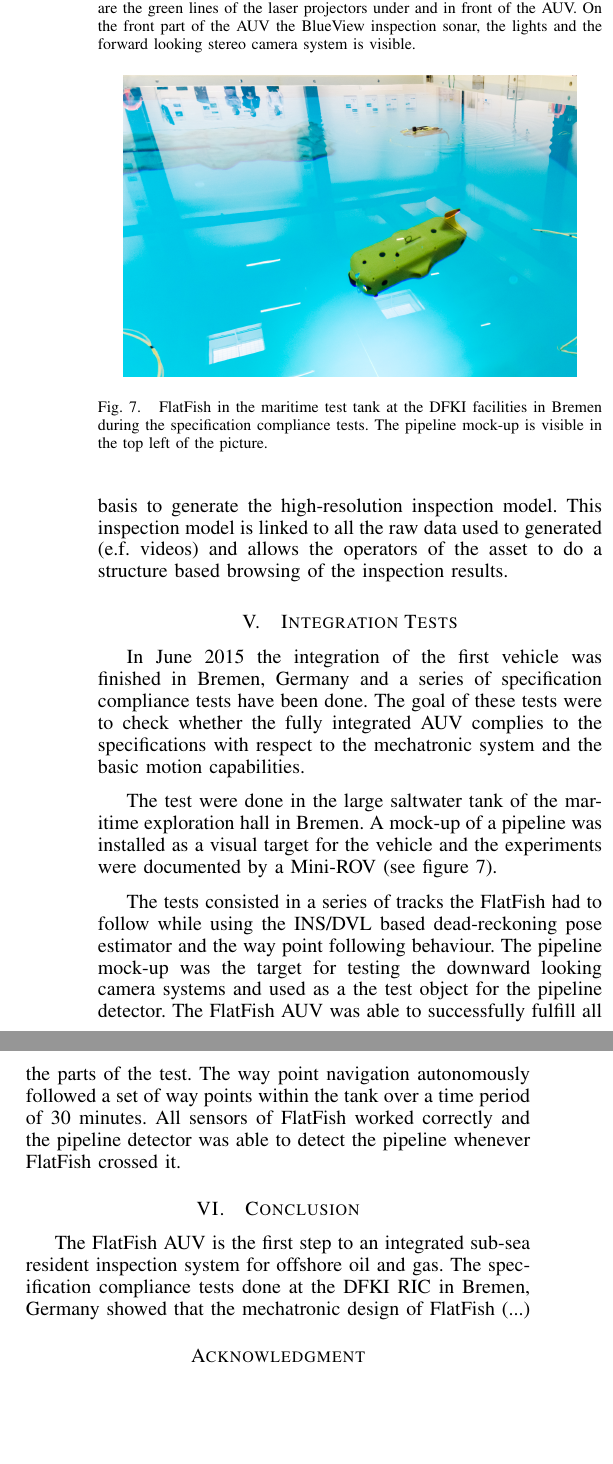
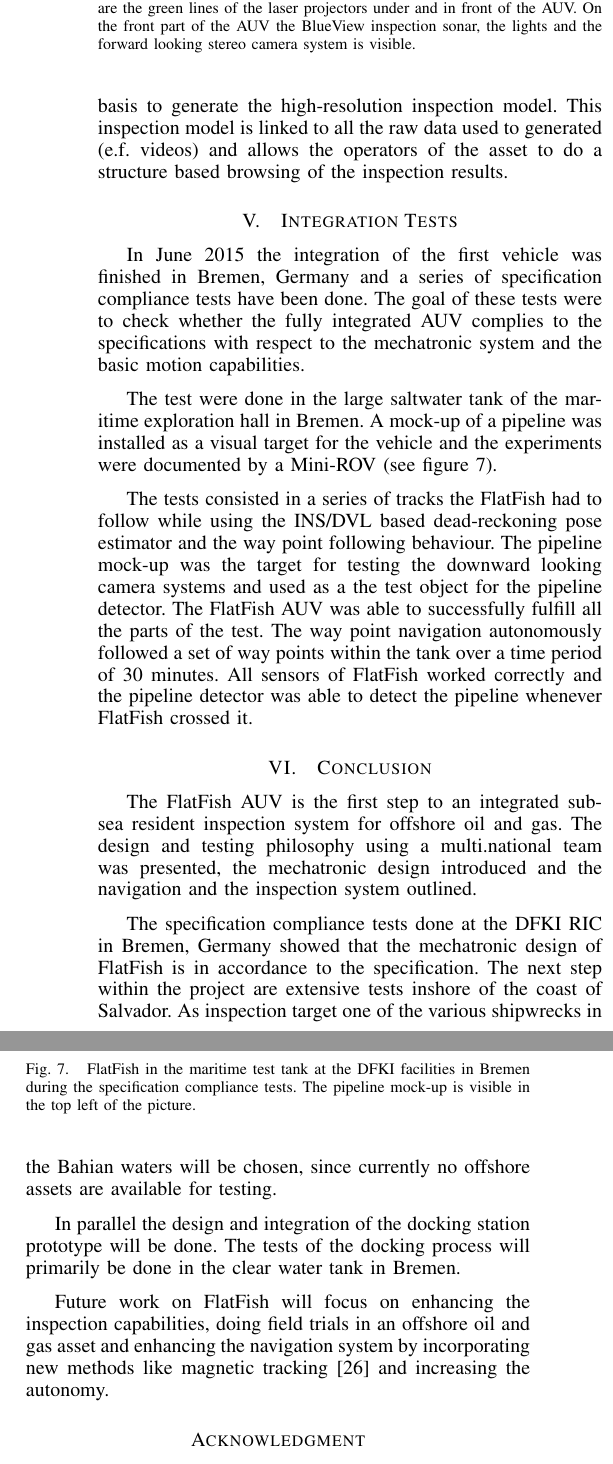
Before and after one commit to quams/oceansDC2015, a LaTeX paper (OCEANS2015_Washington_FlatrFish.tex): two parts of the columns of page 7 of 8, joined at a grey line, cut so that both start at the same text, the shorter picture padded with empty space. Compiled offline with pdfLaTeX.

Commit message:
conclusion finished, layout correction

```diff
--- a/OCEANS2015_Washington_FlatrFish.tex
+++ b/OCEANS2015_Washington_FlatrFish.tex
@@ -954,6 +954,39 @@ series of specification compliance tests have been done. The goal of these tests
 check whether the fully integrated AUV complies to the specifications with respect to the
 mechatronic system and the basic motion capabilities.
 
+The test were done in the large saltwater tank of the maritime exploration hall in Bremen.
+A mock-up of a pipeline was installed as a visual target for the vehicle and the
+experiments were documented by a Mini-ROV (see figure \ref{fig:flatfish2}).
+
+The tests consisted in a series of tracks the FlatFish had to follow while using the
+INS/DVL based dead-reckoning pose estimator and the way point following behaviour. The
+pipeline mock-up was the target for testing the downward looking camera systems and
+used as a the test object for the pipeline detector. The FlatFish AUV was able to successfully
+fulfill all the parts of the test. The way point navigation autonomously followed a set of
+way points within the tank over a time period of 30 minutes. All sensors of FlatFish
+worked correctly and the pipeline detector was able to detect the pipeline whenever
+FlatFish crossed it.
+
+\section{Conclusion}
+
+The FlatFish AUV is the first step to an integrated sub-sea resident inspection system for
+offshore oil and gas. The design and testing philosophy using a multi.national team was
+presented, the mechatronic design introduced and the navigation and the inspection
+system outlined.
+
+The specification compliance tests done at the DFKI RIC in Bremen,
+Germany showed that the mechatronic design of FlatFish is in accordance to the
+specification. The next step within the project are extensive tests inshore of the coast of
+Salvador. As inspection target one of the various shipwrecks in the Bahian waters will be
+chosen, since currently no offshore assets are available for testing.
+
+In parallel the design and integration of the docking station prototype will be done. The
+tests of the docking process will primarily be done in the clear water tank in Bremen.
+
+Future work on FlatFish will focus on enhancing the inspection capabilities, doing field trials
+in an offshore oil and gas asset and enhancing the navigation system by incorporating new
+methods like magnetic tracking \cite{christensen2015} and increasing the autonomy.
+
 \begin{figure}[!t]
 	\centering
 	\includegraphics[width=0.9\columnwidth]{FlatFish-2.jpg}
@@ -962,29 +995,6 @@ mechatronic system and the basic motion capabilities.
 	picture.}
 	\label{fig:flatfish2}
 \end{figure}
-
-The test were done in the large saltwater tank of the maritime exploration hall in Bremen.
-A mock-up of a pipeline was installed as a visual target for the vehicle and the
-experiments were documented by a Mini-ROV (see figure \ref{fig:flatfish2}).
-
-The tests consisted in a series of tracks the FlatFish had to follow while using the
-INS/DVL based dead-reckoning pose estimator and the way point following behaviour. The
-pipeline mock-up was the target for testing the downward looking camera systems and
-used
-as a the test object for the pipeline detector. The FlatFish AUV was able to successfully
-fulfill all the parts of the test. The way point navigation autonomously followed a set of
-way points within the tank over a time period of 30 minutes. All sensors of FlatFish
-worked correctly and the pipeline detector was able to detect the pipeline whenever
-FlatFish crossed it.
-
-\section{Conclusion}
-
-The FlatFish AUV is the first step to an integrated sub-sea resident inspection system for
-offshore oil and gas. The specification compliance tests done at the DFKI RIC in Bremen,
-Germany showed that the mechatronic design of FlatFish (...)
-
-% conference papers do not normally have an appendix
-
 
 % use section* for acknowledgement
 \section*{Acknowledgment}
```
